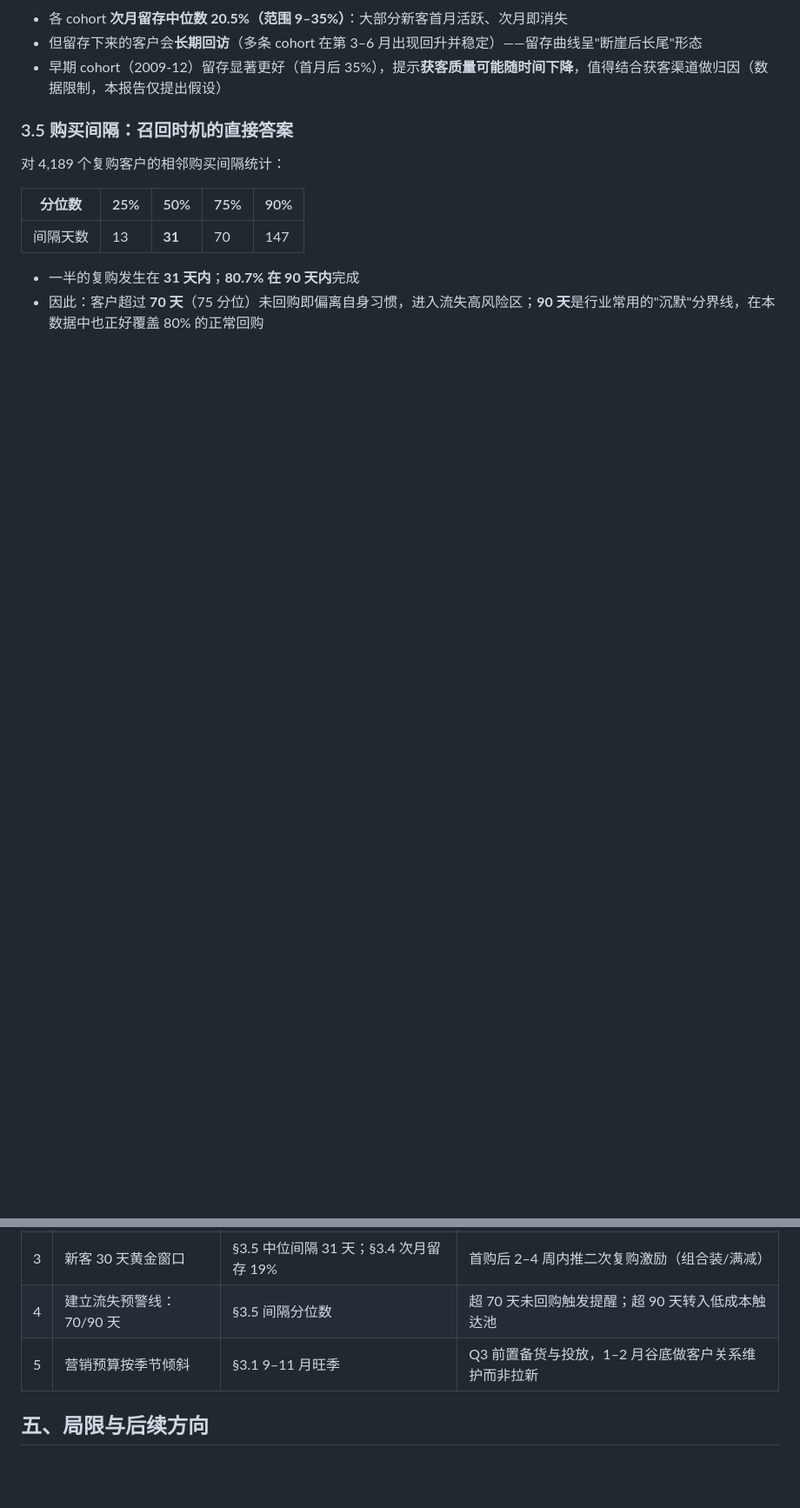
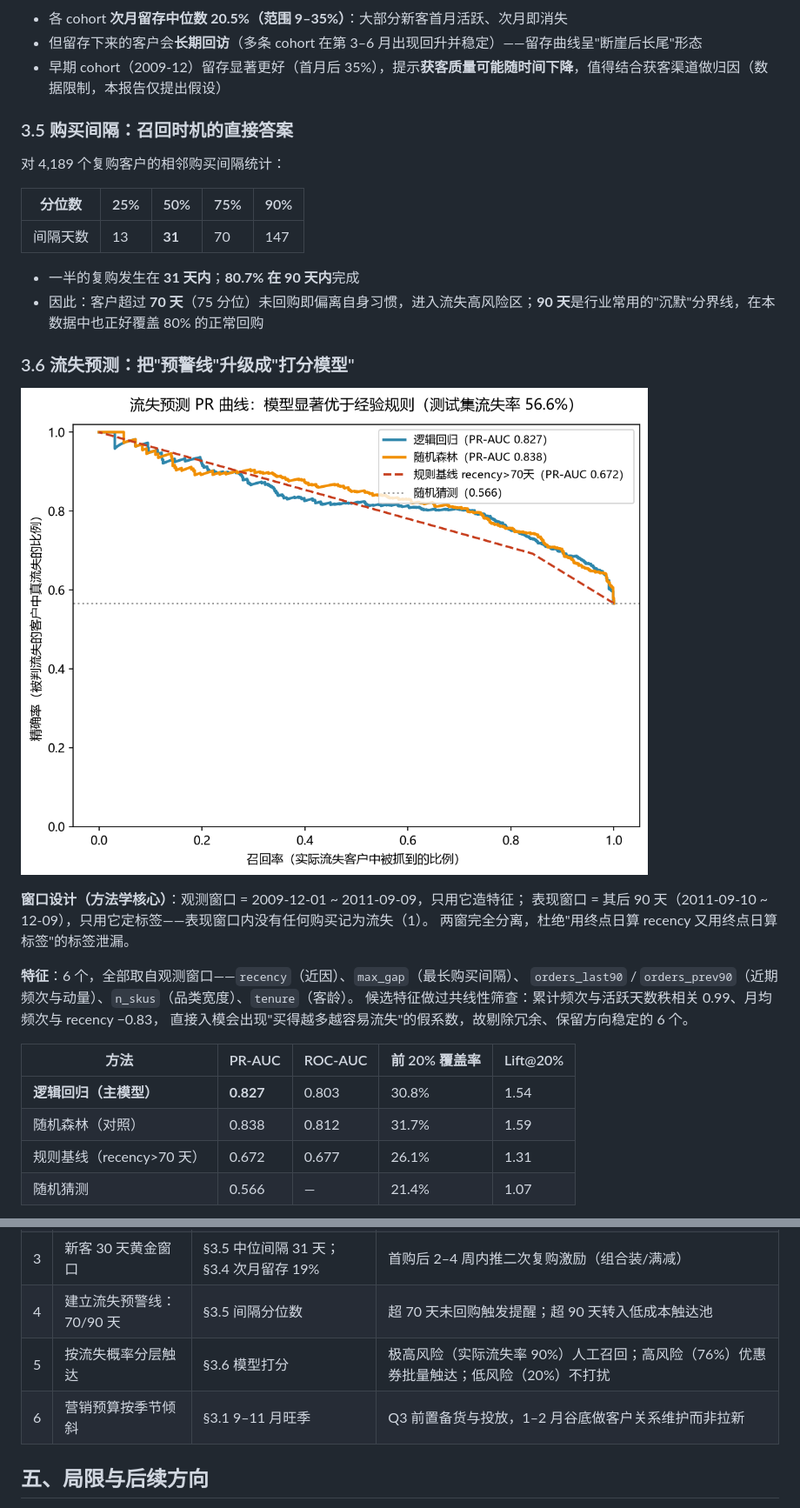
Before and after one commit to LetitbePJ/ecommerce-churn-analysis, a Markdown page: 报告.md, 2 parts joined by grey strips. Shown at 87% size. Rendered like a GitHub page; pictures changed too: charts/05_pr_curve.png (added); blank space fills up the shorter version.

```diff
--- a/报告.md
+++ b/报告.md
@@ -98,3 +99,23 @@ Top 10% 客户贡献 64% 销售额；**末 40% 的客户合计只贡献约 4%**
 - 一半的复购发生在 **31 天内**；**80.7% 在 90 天内**完成
 - 因此：客户超过 **70 天**（75 分位）未回购即偏离自身习惯，进入流失高风险区；**90 天**是行业常用的"沉默"分界线，在本数据中也正好覆盖 80% 的正常回购
 
+### 3.6 流失预测：把"预警线"升级成"打分模型"
+
+![PR曲线](charts/05_pr_curve.png)
+
+**窗口设计（方法学核心）**：观测窗口 = 2009-12-01 ~ 2011-09-09，只用它造特征；
+表现窗口 = 其后 90 天（2011-09-10 ~ 12-09），只用它定标签——表现窗口内没有任何购买记为流失（1）。
+两窗完全分离，杜绝"用终点日算 recency 又用终点日算标签"的标签泄漏。
+
+**特征**：6 个，全部取自观测窗口——`recency`（近因）、`max_gap`（最长购买间隔）、
+`orders_last90` / `orders_prev90`（近期频次与动量）、`n_skus`（品类宽度）、`tenure`（客龄）。
+候选特征做过共线性筛查：累计频次与活跃天数秩相关 0.99、月均频次与 recency −0.83，
+直接入模会出现"买得越多越容易流失"的假系数，故剔除冗余、保留方向稳定的 6 个。
+
+| 方法 | PR-AUC | ROC-AUC | 前 20% 覆盖率 | Lift@20% |
+|---|---|---|---|---|
+| **逻辑回归（主模型）** | **0.827** | 0.803 | 30.8% | 1.54 |
+| 随机森林（对照） | 0.838 | 0.812 | 31.7% | 1.59 |
+| 规则基线（recency>70 天） | 0.672 | 0.677 | 26.1% | 1.31 |
+| 随机猜测 | 0.566 | — | 21.4% | 1.07 |
+
@@ -106,7 +148,8 @@ Top 10% 客户贡献 64% 销售额；**末 40% 的客户合计只贡献约 4%**
 | 2 | "重要挽留客户"定向唤醒 | §3.3 高频老客 191 天未归 | 优惠券 + 新品邮件召回，优先级最高的营销投放 |
 | 3 | 新客 30 天黄金窗口 | §3.5 中位间隔 31 天；§3.4 次月留存 19% | 首购后 2–4 周内推二次复购激励（组合装/满减） |
 | 4 | 建立流失预警线：70/90 天 | §3.5 间隔分位数 | 超 70 天未回购触发提醒；超 90 天转入低成本触达池 |
-| 5 | 营销预算按季节倾斜 | §3.1 9–11 月旺季 | Q3 前置备货与投放，1–2 月谷底做客户关系维护而非拉新 |
+| 5 | 按流失概率分层触达 | §3.6 模型打分 | 极高风险（实际流失率 90%）人工召回；高风险（76%）优惠券批量触达；低风险（20%）不打扰 |
+| 6 | 营销预算按季节倾斜 | §3.1 9–11 月旺季 | Q3 前置备货与投放，1–2 月谷底做客户关系维护而非拉新 |
 
 ## 五、局限与后续方向
 
```
Also changed, not shown: other parts of 报告.md (+28 -4 lines), README.md (+24 -5 lines), charts/06_feature_importance.png (added), 2 other files.
